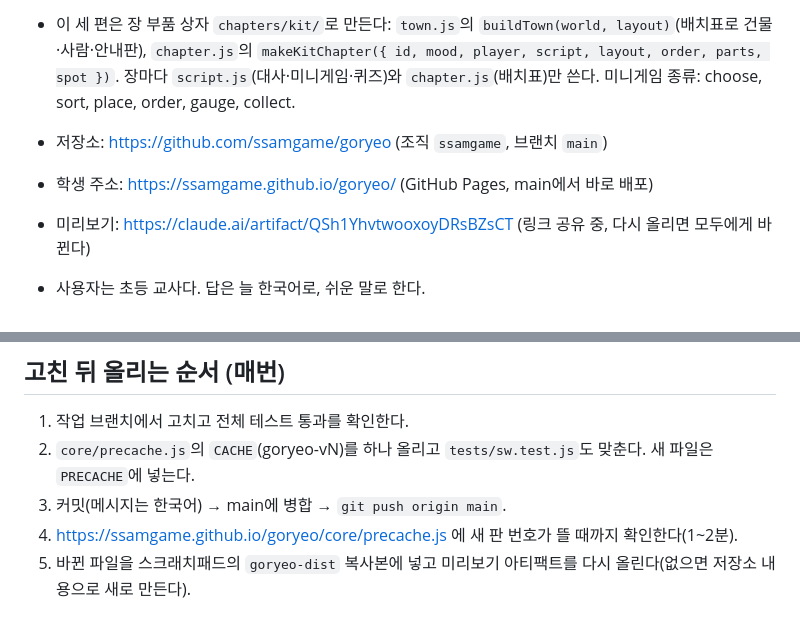
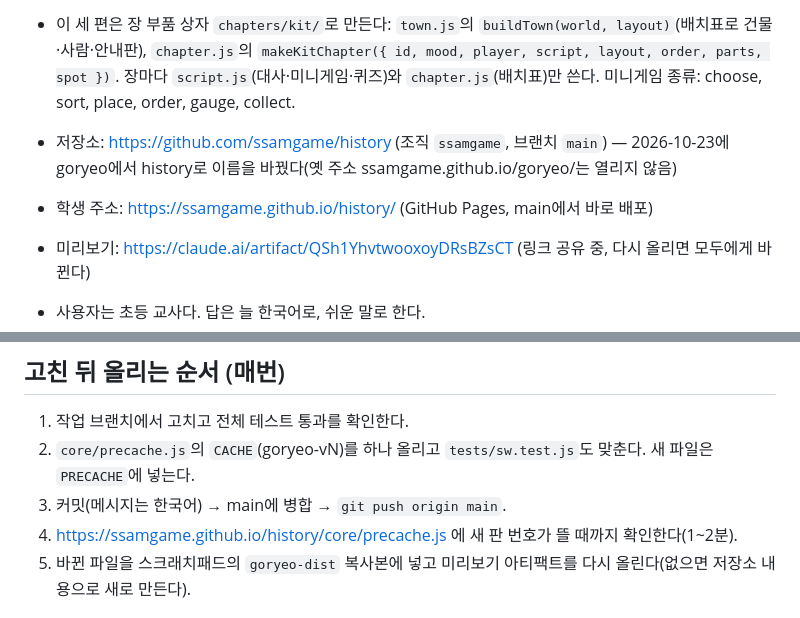
Before and after one commit to sinhyo7536-ops/goryeo, a Markdown page: CLAUDE.md, 2 parts joined by grey strips. Drawn GitHub-style.

Commit message:
docs: 저장소 이름 history로 바뀐 주소 반영
Co-Authored-By: Claude Opus 5.5 <noreply@anthropic.com>

```diff
--- a/CLAUDE.md
+++ b/CLAUDE.md
@@ -7,8 +7,8 @@
 - 근대편 「새 나라를 꿈꾸다」(session 3, `k1`~`k6`, `chapters/modern/`), 일제 강점기편 「빼앗긴 나라를 되찾아라」(session 4, `i1`~`i6`, `chapters/colonial/`), 현대편 「대한민국을 세우다」(session 5, `h1`~`h6`, `chapters/present/`). 사실은 교사의 비상 5-2 교과서 98~145쪽(S51)을 따르고, 현대편 6장(4·19~서울 올림픽)은 교과서 밖이라 S58~S61을 따른다. 설계는 `docs/superpowers/specs/2026-10-23-modern-courses-design.md`.
 - 이 세 편은 장 부품 상자 `chapters/kit/`로 만든다: `town.js`의 `buildTown(world, layout)`(배치표로 건물·사람·안내판), `chapter.js`의 `makeKitChapter({ id, mood, player, script, layout, order, parts, spot })`. 장마다 `script.js`(대사·미니게임·퀴즈)와 `chapter.js`(배치표)만 쓴다. 미니게임 종류: choose, sort, place, order, gauge, collect.
 
-- 저장소: https://github.com/ssamgame/goryeo (조직 `ssamgame`, 브랜치 `main`)
-- 학생 주소: https://ssamgame.github.io/goryeo/ (GitHub Pages, main에서 바로 배포)
+- 저장소: https://github.com/ssamgame/history (조직 `ssamgame`, 브랜치 `main`) — 2026-10-23에 goryeo에서 history로 이름을 바꿨다(옛 주소 ssamgame.github.io/goryeo/는 열리지 않음)
+- 학생 주소: https://ssamgame.github.io/history/ (GitHub Pages, main에서 바로 배포)
 - 미리보기: https://claude.ai/artifact/QSh1YhvtwooxoyDRsBZsCT (링크 공유 중, 다시 올리면 모두에게 바뀐다)
 - 사용자는 초등 교사다. 답은 늘 한국어로, 쉬운 말로 한다.
 
@@ -46,7 +46,7 @@
 1. 작업 브랜치에서 고치고 전체 테스트 통과를 확인한다.
 2. `core/precache.js`의 `CACHE`(goryeo-vN)를 하나 올리고 `tests/sw.test.js`도 맞춘다. 새 파일은 `PRECACHE`에 넣는다.
 3. 커밋(메시지는 한국어) → main에 병합 → `git push origin main`.
-4. https://ssamgame.github.io/goryeo/core/precache.js 에 새 판 번호가 뜰 때까지 확인한다(1~2분).
+4. https://ssamgame.github.io/history/core/precache.js 에 새 판 번호가 뜰 때까지 확인한다(1~2분).
 5. 바뀐 파일을 스크래치패드의 `goryeo-dist` 복사본에 넣고 미리보기 아티팩트를 다시 올린다(없으면 저장소 내용으로 새로 만든다).
 
 ## 내용 원칙 (매우 중요)
```
